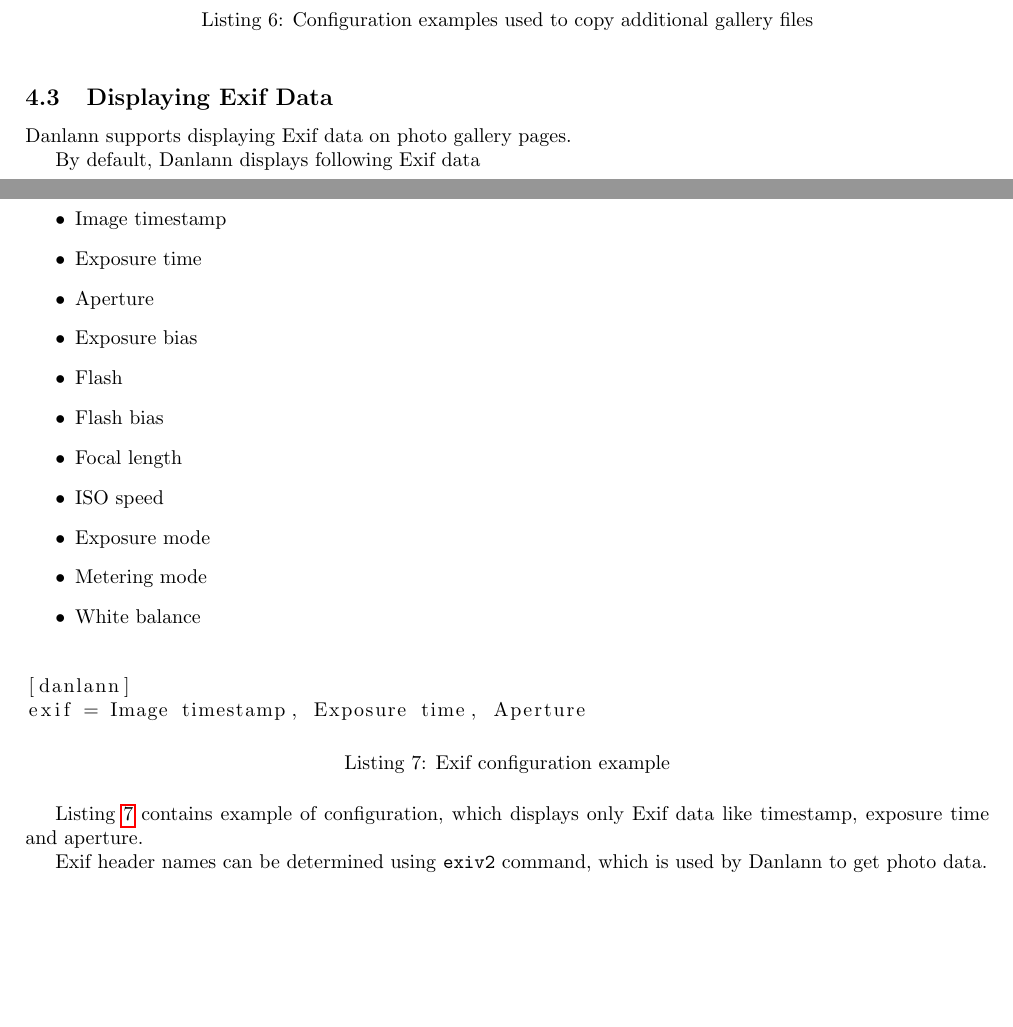
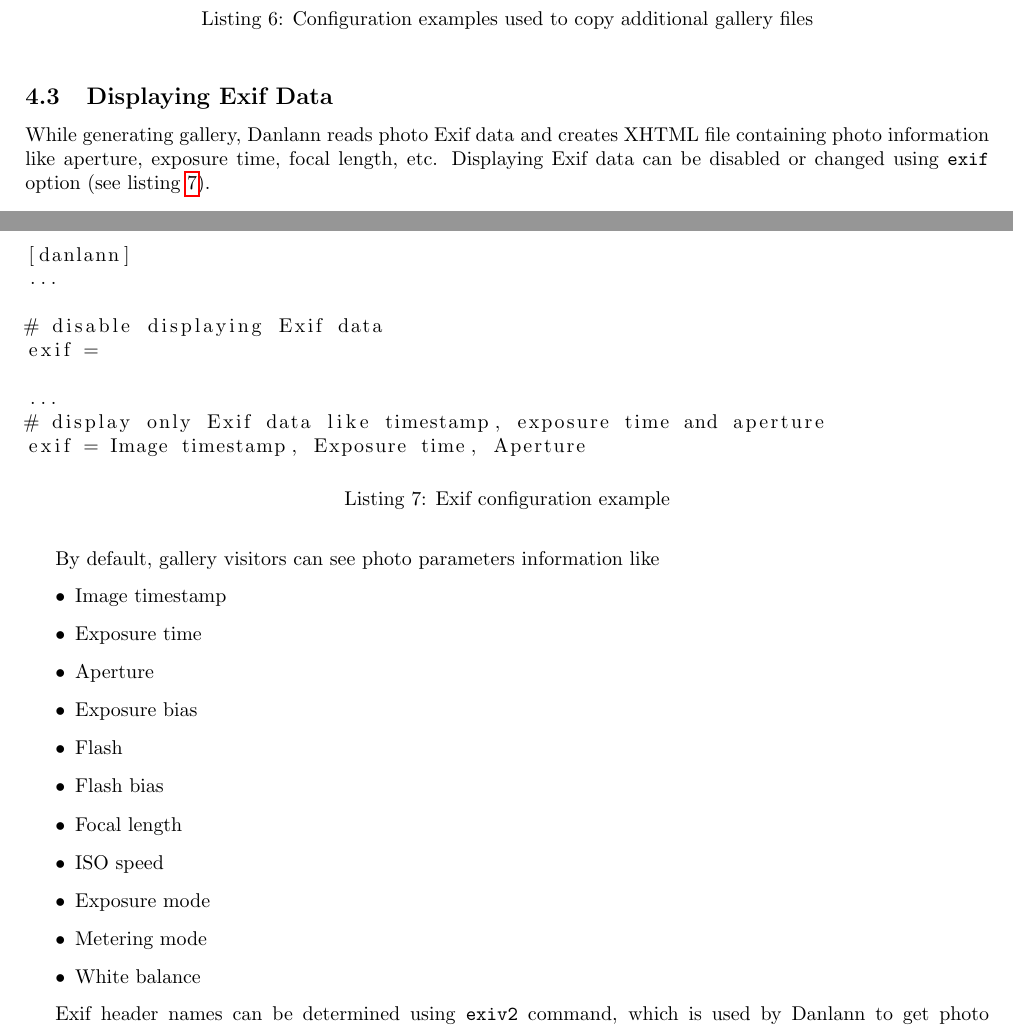
Before and after one commit to BackupTheBerlios/danlann-svn, a LaTeX document (danlann-manual/trunk/danlann-manual.tex): two parts of pages 4 and 5 of 6, joined at a grey line, cut so that both start at the same text, the shorter picture padded with empty space. Compiled offline with pdfLaTeX.

Commit message:
r2743@borg:  wrobell | 2006-09-16 12:22:59 +0100  - reviewed and improved exif customization subsection

```diff
--- a/danlann-manual/trunk/danlann-manual.tex
+++ b/danlann-manual/trunk/danlann-manual.tex
@@ -273,9 +274,27 @@
 \end{listing}
 
 \subsection{Displaying Exif Data}\label{exif}
-Danlann supports displaying Exif data on photo gallery pages.
+While generating gallery, Danlann reads photo Exif data and creates
+XHTML file containing photo information like aperture,
+exposure time, focal length, etc. Displaying Exif data can be disabled
+or changed using \texttt{exif} option (see listing~\ref{conf:exif}).
 
-By default, Danlann displays following Exif data
+\begin{listing}
+\begin{lstlisting}
+[danlann]
+...
+
+# disable displaying Exif data
+exif =
+
+...
+# display only Exif data like timestamp, exposure time and aperture
+exif = Image timestamp, Exposure time, Aperture
+\end{lstlisting}
+\caption{Exif configuration example}\label{conf:exif}
+\end{listing}
+
+By default, gallery visitors can see photo parameters information like
 \begin{itemize}
 \item Image timestamp
 \item Exposure time
@@ -290,19 +309,8 @@
 \item White balance
 \end{itemize}
 
-\begin{listing}
-\begin{lstlisting}
-[danlann]
-exif = Image timestamp, Exposure time, Aperture
-\end{lstlisting}
-\caption{Exif configuration example}\label{conf:exif}
-\end{listing}
-
-Listing~\ref{conf:exif} contains example of configuration, which displays
-only Exif data like timestamp, exposure time and aperture.
-
 Exif header names can be determined using \texttt{exiv2} command, which is
-used by Danlann to get photo data.
+used by Danlann to get photo information.
 
 %\subsection{CSS Styles}
 %\subsection{JavaScript Effects}
```
Also changed, not shown: danlann-manual/trunk/danlann-manual.tex (1 more changed lines).
